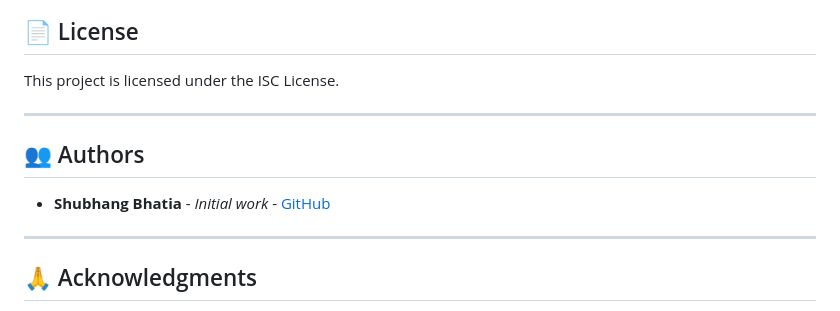
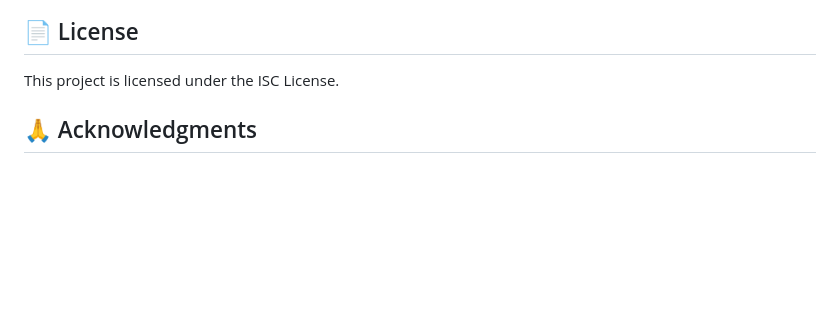
Before and after one commit to shubhangbhatia/Chaos-Coderz, a Markdown page: README.md, the part around the change. Drawn GitHub-style; blank space fills up the shorter version.

Commit message:
Updared readme file

```diff
--- a/README.md
+++ b/README.md
@@ -319,13 +319,6 @@ Contributions are welcome! Please follow these steps:
 
 This project is licensed under the ISC License.
 
----
-
-## 👥 Authors
-
-- **Shubhang Bhatia** - *Initial work* - [GitHub](https://github.com/shubhangbhatia595)
-
----
 
 ## 🙏 Acknowledgments
 
```
